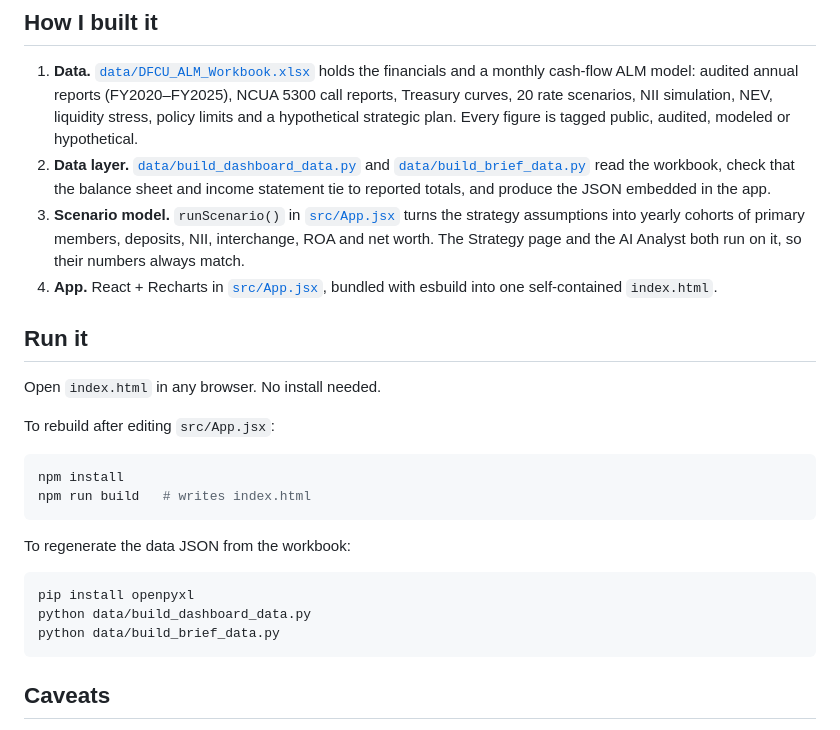
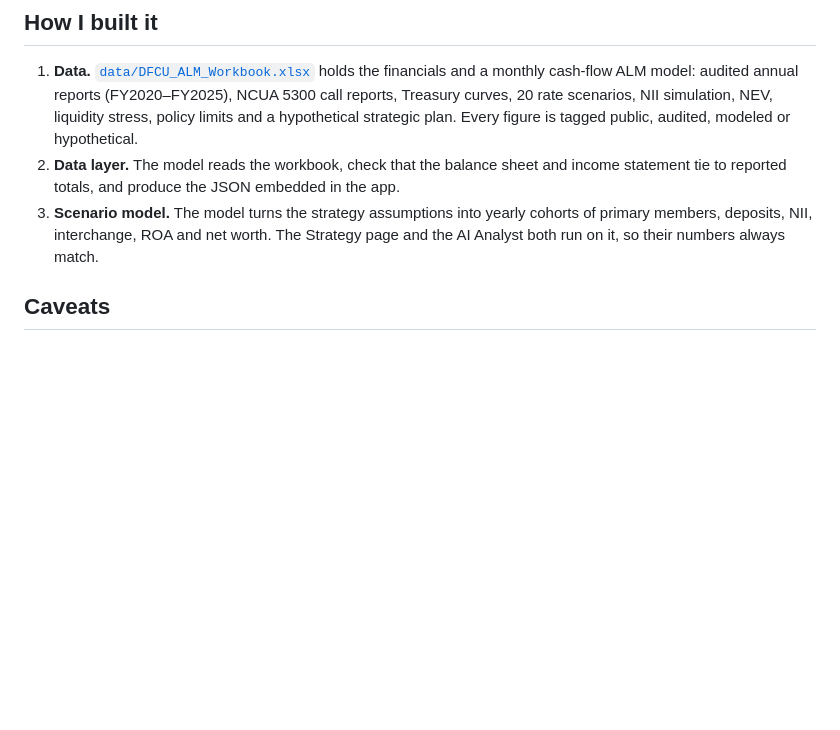
Before and after one commit to ohoward17/desertfinancialstrategy, a Markdown page: README.md, the part around one of its changes. Drawn GitHub-style; blank space fills up the shorter version.

````diff
--- a/README.md
+++ b/README.md
@@ -38,28 +36,9 @@ I kept ALM at the core on purpose. The Strategy page is a layer on top of the mo
 ## How I built it
 
 1. **Data.** [`data/DFCU_ALM_Workbook.xlsx`](data/DFCU_ALM_Workbook.xlsx) holds the financials and a monthly cash-flow ALM model: audited annual reports (FY2020–FY2025), NCUA 5300 call reports, Treasury curves, 20 rate scenarios, NII simulation, NEV, liquidity stress, policy limits and a hypothetical strategic plan. Every figure is tagged public, audited, modeled or hypothetical.
-2. **Data layer.** [`data/build_dashboard_data.py`](data/build_dashboard_data.py) and [`data/build_brief_data.py`](data/build_brief_data.py) read the workbook, check that the balance sheet and income statement tie to reported totals, and produce the JSON embedded in the app.
-3. **Scenario model.** `runScenario()` in [`src/App.jsx`](src/App.jsx) turns the strategy assumptions into yearly cohorts of primary members, deposits, NII, interchange, ROA and net worth. The Strategy page and the AI Analyst both run on it, so their numbers always match.
-4. **App.** React + Recharts in [`src/App.jsx`](src/App.jsx), bundled with esbuild into one self-contained `index.html`.
+2. **Data layer.** The model reads the workbook, check that the balance sheet and income statement tie to reported totals, and produce the JSON embedded in the app.
+3. **Scenario model.** The model turns the strategy assumptions into yearly cohorts of primary members, deposits, NII, interchange, ROA and net worth. The Strategy page and the AI Analyst both run on it, so their numbers always match.
 
-## Run it
-
-Open `index.html` in any browser. No install needed.
-
-To rebuild after editing `src/App.jsx`:
-
-```bash
-npm install
-npm run build   # writes index.html
-```
-
-To regenerate the data JSON from the workbook:
-
-```bash
-pip install openpyxl
-python data/build_dashboard_data.py
-python data/build_brief_data.py
-```
 
 ## Caveats
 
````
Also changed, not shown: other parts of README.md (+0 -2 lines).
